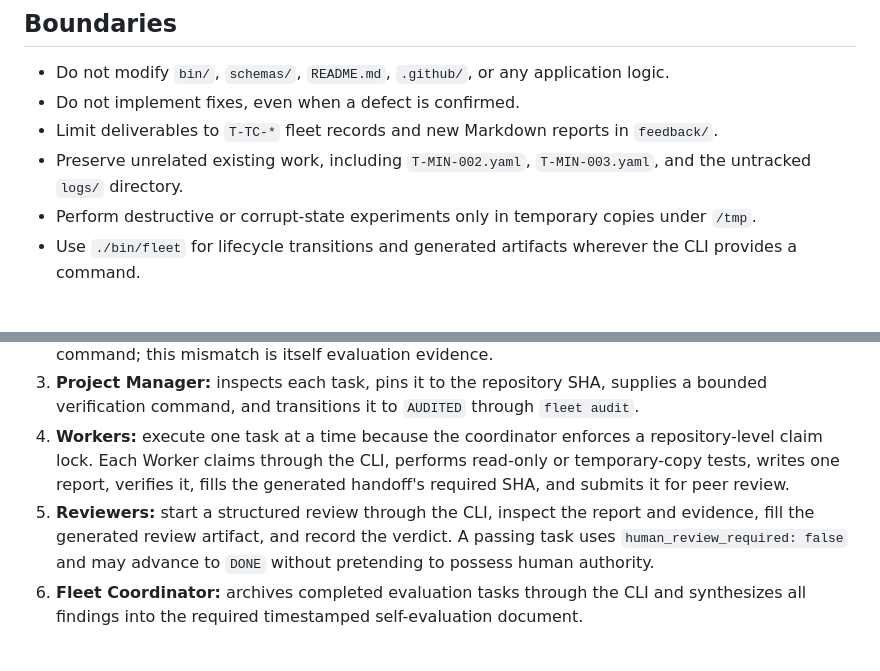
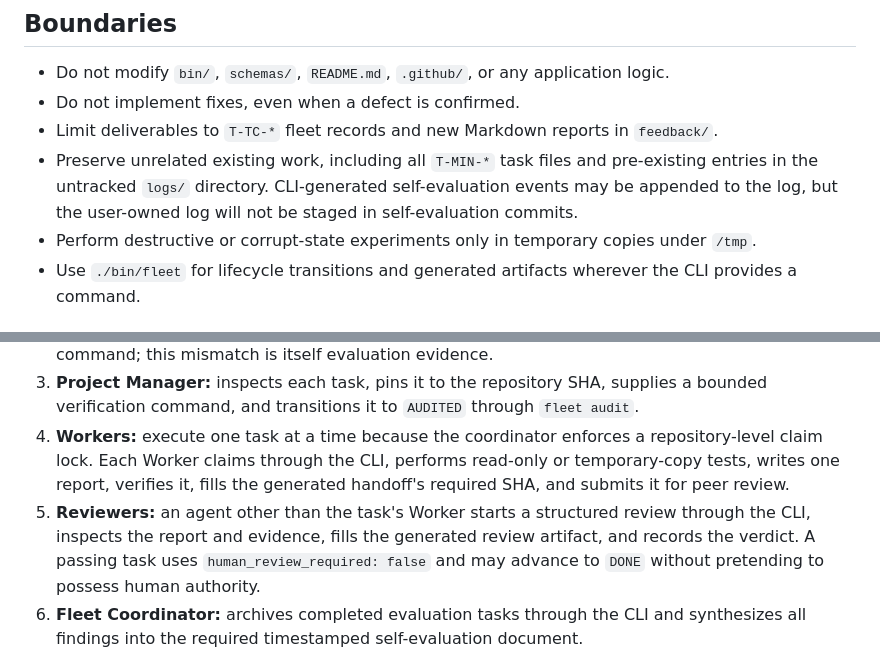
Before and after one commit to wgmilleriii/task_coordinator, a Markdown page: feedback/SELF_EVALUATION_DESIGN_Codex_GPT-5_20260810T175405-0600.md, 2 parts joined by grey strips. Drawn GitHub-style.

Commit message:
docs: clarify self-evaluation safeguards

```diff
--- a/feedback/SELF_EVALUATION_DESIGN_Codex_GPT-5_20260810T175405-0600.md
+++ b/feedback/SELF_EVALUATION_DESIGN_Codex_GPT-5_20260810T175405-0600.md
@@ -15,7 +15,7 @@ Evaluate `task_coordinator` by using its own role separation, task records, life
 - Do not modify `bin/`, `schemas/`, `README.md`, `.github/`, or any application logic.
 - Do not implement fixes, even when a defect is confirmed.
 - Limit deliverables to `T-TC-*` fleet records and new Markdown reports in `feedback/`.
-- Preserve unrelated existing work, including `T-MIN-002.yaml`, `T-MIN-003.yaml`, and the untracked `logs/` directory.
+- Preserve unrelated existing work, including all `T-MIN-*` task files and pre-existing entries in the untracked `logs/` directory. CLI-generated self-evaluation events may be appended to the log, but the user-owned log will not be staged in self-evaluation commits.
 - Perform destructive or corrupt-state experiments only in temporary copies under `/tmp`.
 - Use `./bin/fleet` for lifecycle transitions and generated artifacts wherever the CLI provides a command.
 
@@ -25,7 +25,7 @@ Evaluate `task_coordinator` by using its own role separation, task records, life
 2. **Scout:** creates three distinct `OPEN` task records with `repo: task_coordinator`, then runs `fleet lint` and `fleet render`. Direct Scout creation is necessary because the documented CLI has no `create` command; this mismatch is itself evaluation evidence.
 3. **Project Manager:** inspects each task, pins it to the repository SHA, supplies a bounded verification command, and transitions it to `AUDITED` through `fleet audit`.
 4. **Workers:** execute one task at a time because the coordinator enforces a repository-level claim lock. Each Worker claims through the CLI, performs read-only or temporary-copy tests, writes one report, verifies it, fills the generated handoff's required SHA, and submits it for peer review.
-5. **Reviewers:** start a structured review through the CLI, inspect the report and evidence, fill the generated review artifact, and record the verdict. A passing task uses `human_review_required: false` and may advance to `DONE` without pretending to possess human authority.
+5. **Reviewers:** an agent other than the task's Worker starts a structured review through the CLI, inspects the report and evidence, fills the generated review artifact, and records the verdict. A passing task uses `human_review_required: false` and may advance to `DONE` without pretending to possess human authority.
 6. **Fleet Coordinator:** archives completed evaluation tasks through the CLI and synthesizes all findings into the required timestamped self-evaluation document.
 
 ## Evaluation tasks
```
Also changed, not shown: other parts of feedback/SELF_EVALUATION_DESIGN_Codex_GPT-5_20260810T175405-0600.md (+1 -1 lines).
